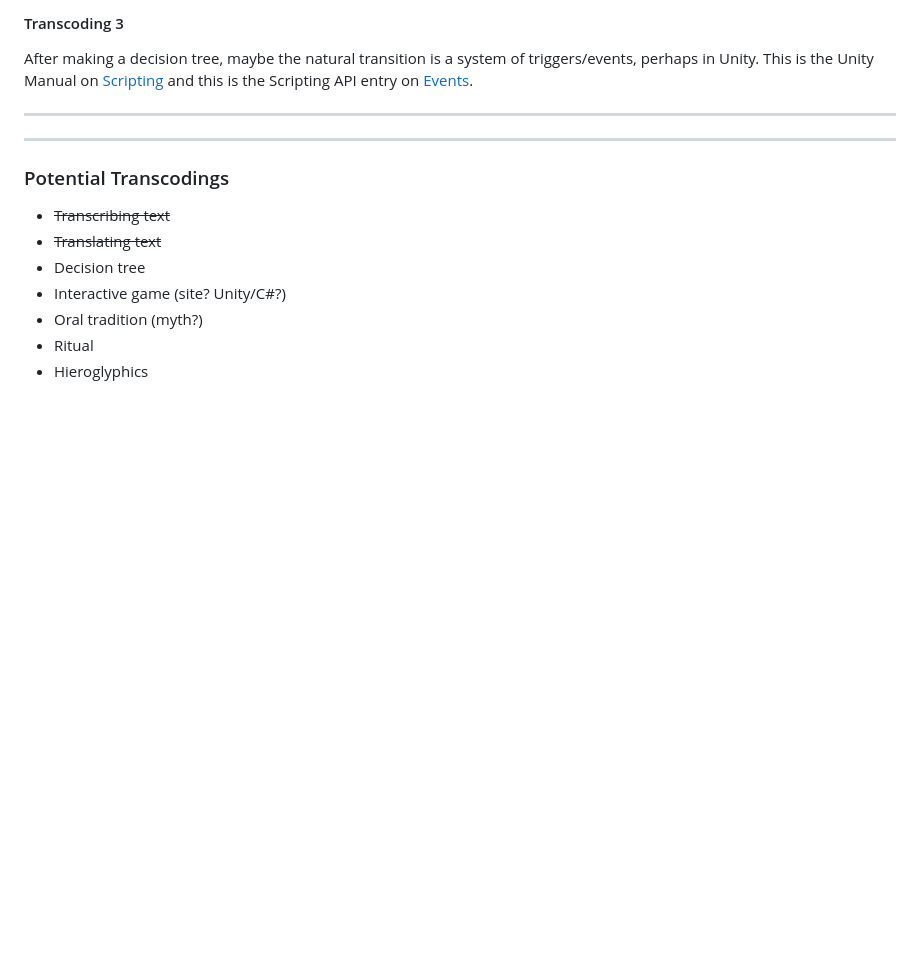
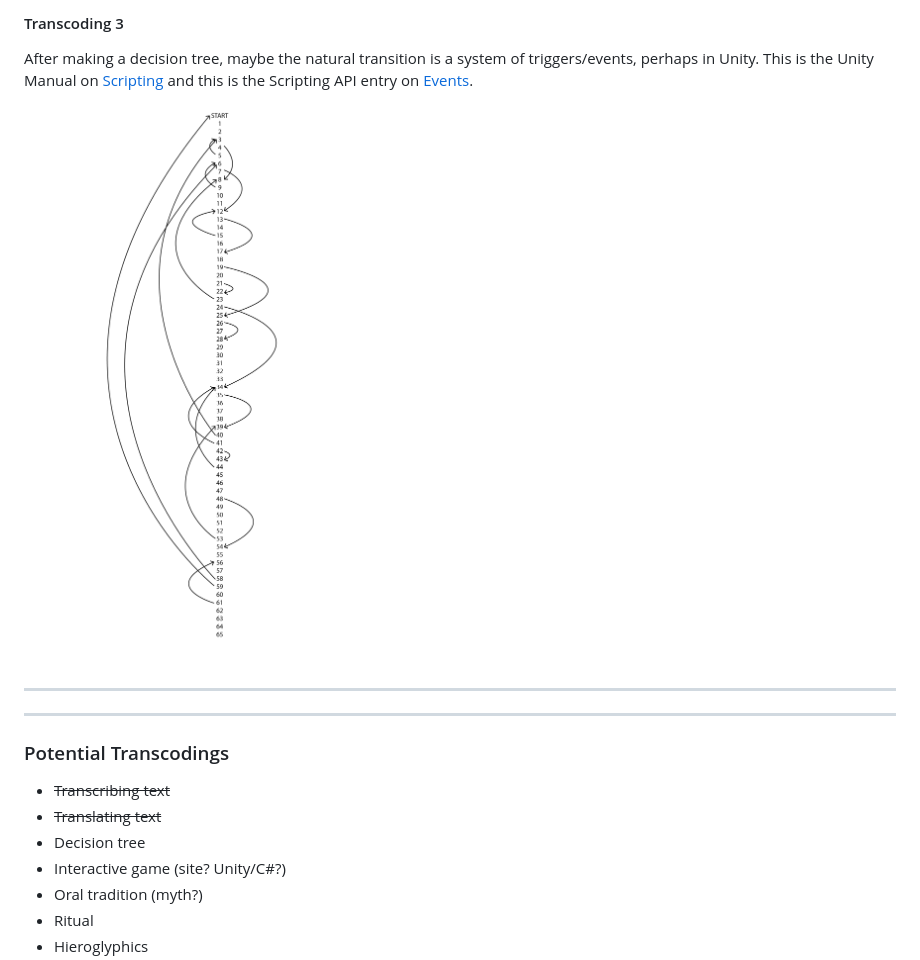
Before and after one commit to aurora9721/archive_project, a Markdown page: archive.md, the part around the change. Rendered like a GitHub page; pictures changed too: assets/images/connection_paths.png (added); blank space fills up the shorter version.

Commit message:
Transcoding 3

```diff
--- a/archive.md
+++ b/archive.md
@@ -518,6 +518,8 @@ red = forward, blue = backwards, **bold** = drawn.
 
 After making a decision tree, maybe the natural transition is a system of triggers/events, perhaps in Unity. This is the Unity Manual on [Scripting](https://docs.unity3d.com/ScriptReference/Events.UnityEvent.html) and this is the Scripting API entry on [Events](https://docs.unity3d.com/Manual/ScriptingSection.html).
 
+![](/assets/images/connection_paths.png)
+
 *************
 *************
 
```
